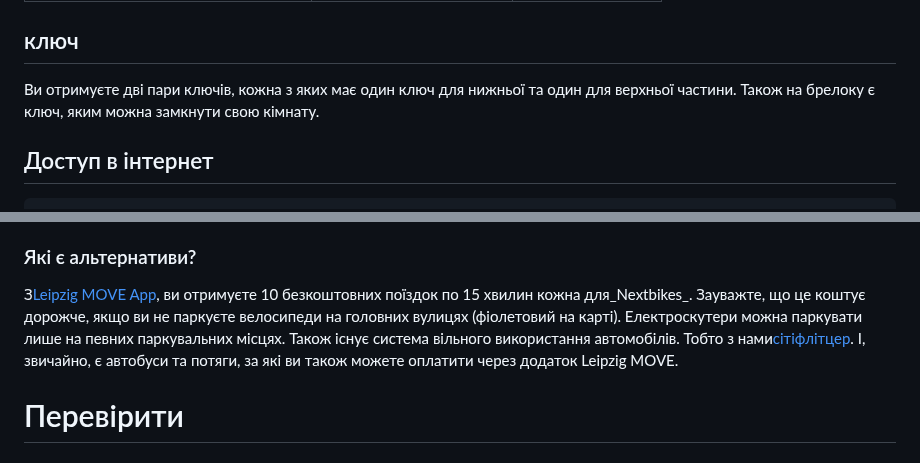
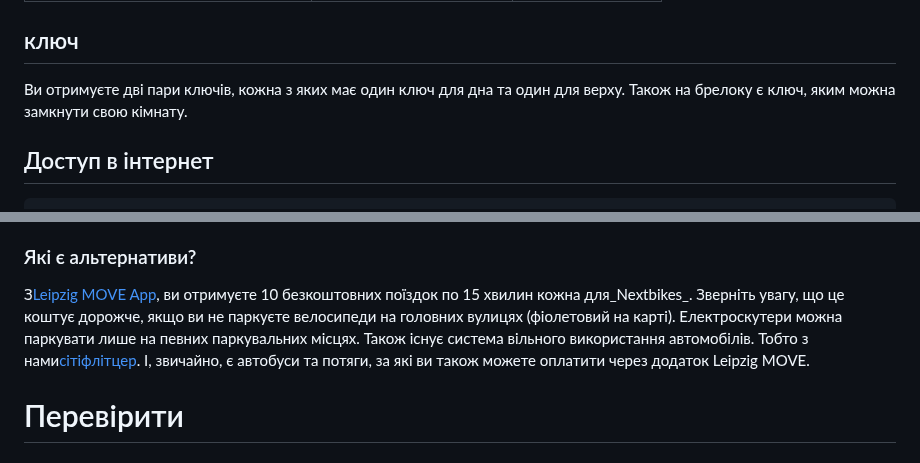
Before and after one commit to NULLzuEINS/thebox-docs, a Markdown page: README.uk.md, 2 parts joined by grey strips. GitHub-like rendering.

```diff
--- a/README.uk.md
+++ b/README.uk.md
@@ -18,7 +18,7 @@
 
 ## ключ
 
-Ви отримуєте дві пари ключів, кожна з яких має один ключ для нижньої та один для верхньої частини. Також на брелоку є ключ, яким можна замкнути свою кімнату.
+Ви отримуєте дві пари ключів, кожна з яких має один ключ для дна та один для верху. Також на брелоку є ключ, яким можна замкнути свою кімнату.
 
 ## Доступ в інтернет
 
@@ -141,7 +142,7 @@ Alexa на стіні має назву «Комп’ютер» і також в
 
 ### Які є альтернативи?
 
-З[Leipzig MOVE App](https://leipzig-move.de/), ви отримуєте 10 безкоштовних поїздок по 15 хвилин кожна для_Nextbikes_. Зауважте, що це коштує дорожче, якщо ви не паркуєте велосипеди на головних вулицях (фіолетовий на карті). Електроскутери можна паркувати лише на певних паркувальних місцях. Також існує система вільного використання автомобілів. Тобто з нами[сітіфлітцер](https://cityflitzer.de/). І, звичайно, є автобуси та потяги, за які ви також можете оплатити через додаток Leipzig MOVE.
+З[Leipzig MOVE App](https://leipzig-move.de/), ви отримуєте 10 безкоштовних поїздок по 15 хвилин кожна для_Nextbikes_. Зверніть увагу, що це коштує дорожче, якщо ви не паркуєте велосипеди на головних вулицях (фіолетовий на карті). Електроскутери можна паркувати лише на певних паркувальних місцях. Також існує система вільного використання автомобілів. Тобто з нами[сітіфлітцер](https://cityflitzer.de/). І, звичайно, є автобуси та потяги, за які ви також можете оплатити через додаток Leipzig MOVE.
 
 # Перевірити
 
```
Also changed, not shown: other parts of README.uk.md (+8 -7 lines).
